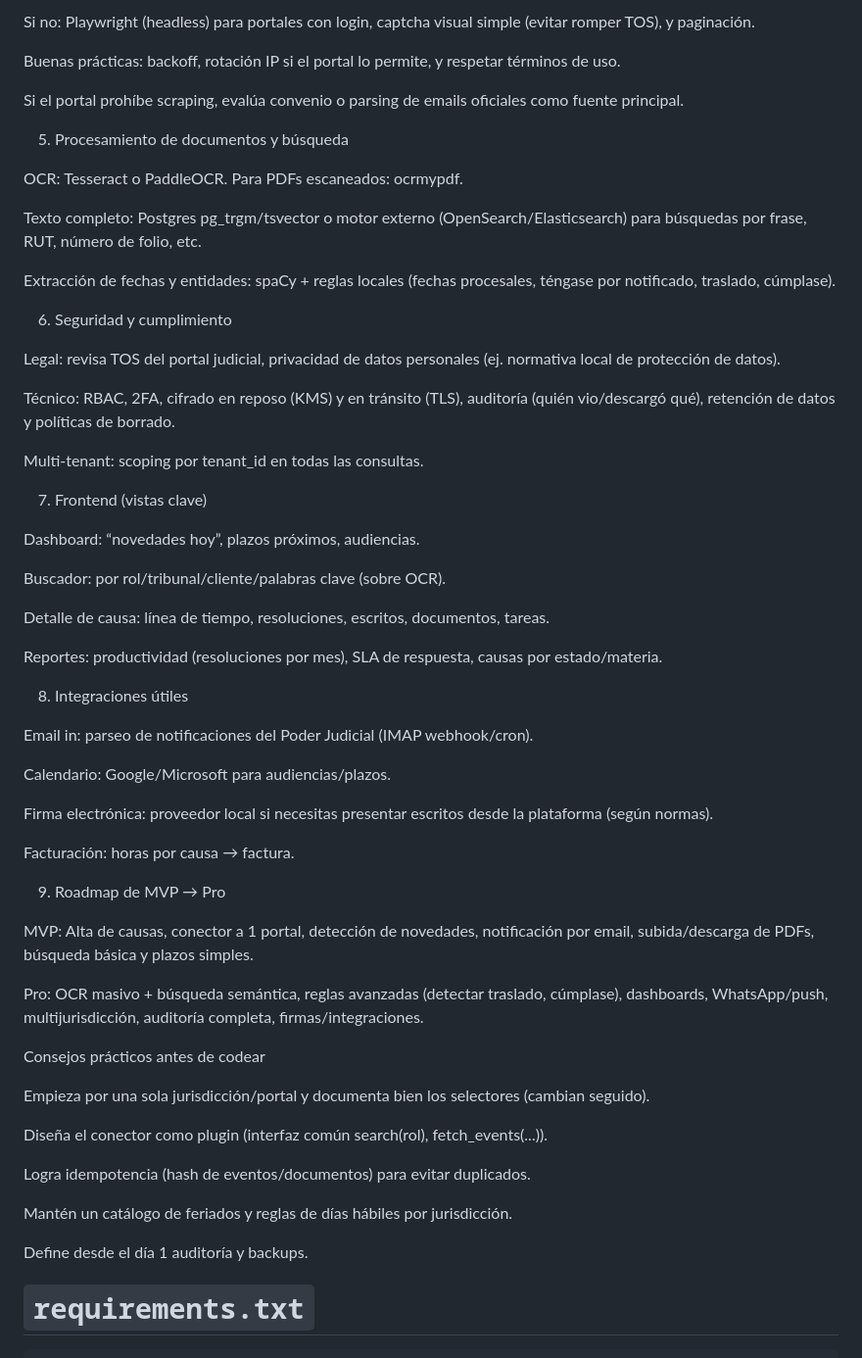
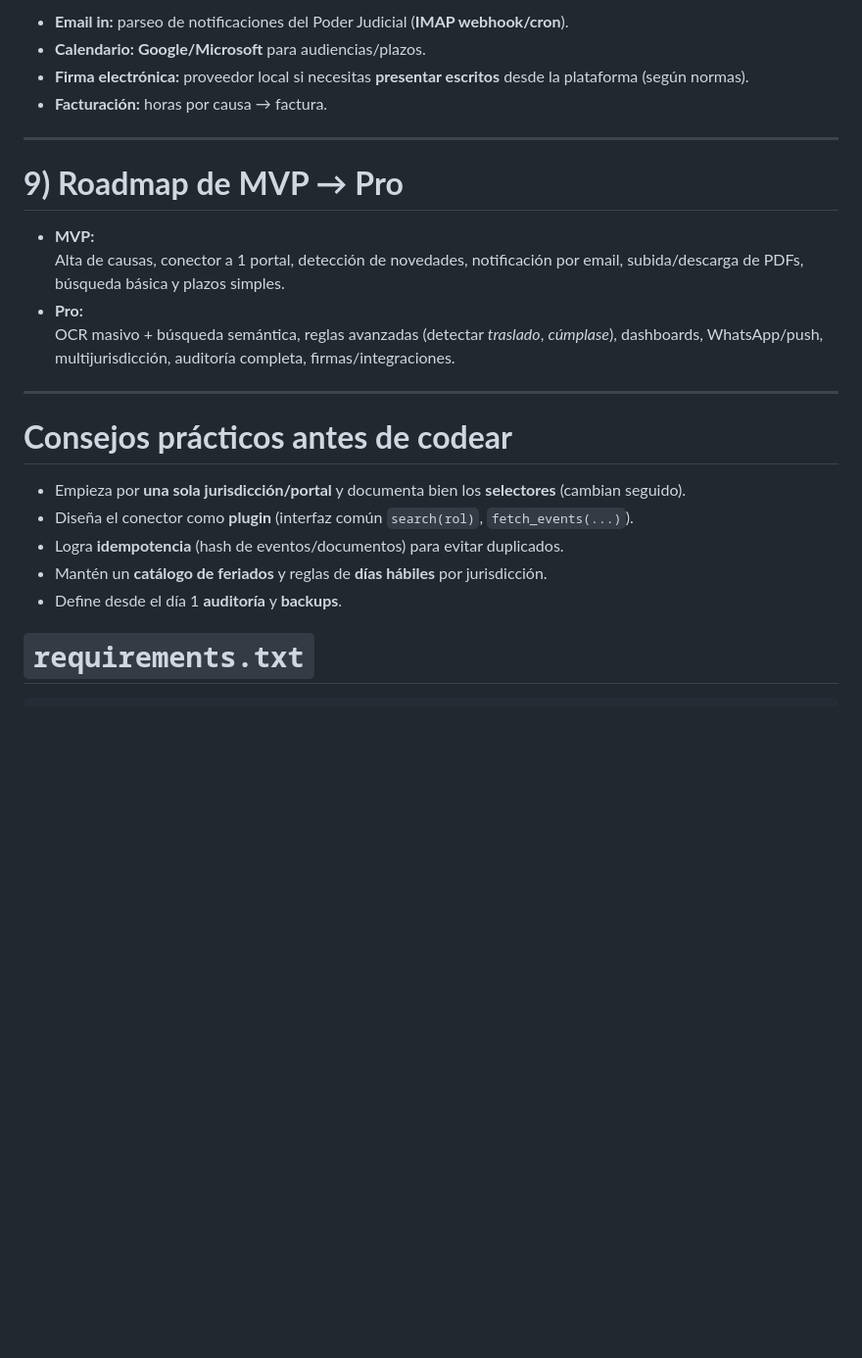
Before and after one commit to Deejaaybrain14/Law, a Markdown page: Path.md, the part around the change printed below. Shown: that part at 98% size. Rendered like a GitHub page; blank space fills up the shorter version.

```diff
--- a/Path.md
+++ b/Path.md
@@ -93,66 +117,27 @@ Primero: busca si hay API oficial o endpoints JSON.
 
-Si no: Playwright (headless) para portales con login, captcha visual simple (evitar romper TOS), y paginación.
+- **Email in:** parseo de notificaciones del Poder Judicial (**IMAP webhook/cron**).
+- **Calendario:** **Google/Microsoft** para audiencias/plazos.
+- **Firma electrónica:** proveedor local si necesitas **presentar escritos** desde la plataforma (según normas).
+- **Facturación:** horas por causa → factura.
 
-Buenas prácticas: backoff, rotación IP si el portal lo permite, y respetar términos de uso.
+---
 
-Si el portal prohíbe scraping, evalúa convenio o parsing de emails oficiales como fuente principal.
+# **9) Roadmap de MVP → Pro**
 
-5) Procesamiento de documentos y búsqueda
+- **MVP:**
+  Alta de causas, conector a 1 portal, detección de novedades, notificación por email, subida/descarga de PDFs, búsqueda básica y plazos simples.
+- **Pro:**
+  OCR masivo + búsqueda semántica, reglas avanzadas (detectar *traslado*, *cúmplase*), dashboards, WhatsApp/push, multijurisdicción, auditoría completa, firmas/integraciones.
 
-OCR: Tesseract o PaddleOCR. Para PDFs escaneados: ocrmypdf.
+---
 
-Texto completo: Postgres pg_trgm/tsvector o motor externo (OpenSearch/Elasticsearch) para búsquedas por frase, RUT, número de folio, etc.
+# **Consejos prácticos antes de codear**
 
-Extracción de fechas y entidades: spaCy + reglas locales (fechas procesales, téngase por notificado, traslado, cúmplase).
-
-6) Seguridad y cumplimiento
-
-Legal: revisa TOS del portal judicial, privacidad de datos personales (ej. normativa local de protección de datos).
-
-Técnico: RBAC, 2FA, cifrado en reposo (KMS) y en tránsito (TLS), auditoría (quién vio/descargó qué), retención de datos y políticas de borrado.
-
-Multi-tenant: scoping por tenant_id en todas las consultas.
-
-7) Frontend (vistas clave)
-
-Dashboard: “novedades hoy”, plazos próximos, audiencias.
-
-Buscador: por rol/tribunal/cliente/palabras clave (sobre OCR).
-
-Detalle de causa: línea de tiempo, resoluciones, escritos, documentos, tareas.
-
-Reportes: productividad (resoluciones por mes), SLA de respuesta, causas por estado/materia.
-
-8) Integraciones útiles
-
-Email in: parseo de notificaciones del Poder Judicial (IMAP webhook/cron).
-
-Calendario: Google/Microsoft para audiencias/plazos.
-
-Firma electrónica: proveedor local si necesitas presentar escritos desde la plataforma (según normas).
-
-Facturación: horas por causa → factura.
-
-9) Roadmap de MVP → Pro
-
-MVP:
-Alta de causas, conector a 1 portal, detección de novedades, notificación por email, subida/descarga de PDFs, búsqueda básica y plazos simples.
-
-Pro:
-OCR masivo + búsqueda semántica, reglas avanzadas (detectar traslado, cúmplase), dashboards, WhatsApp/push, multijurisdicción, auditoría completa, firmas/integraciones.
-
-Consejos prácticos antes de codear
-
-Empieza por una sola jurisdicción/portal y documenta bien los selectores (cambian seguido).
-
-Diseña el conector como plugin (interfaz común search(rol), fetch_events(...)).
-
-Logra idempotencia (hash de eventos/documentos) para evitar duplicados.
-
-Mantén un catálogo de feriados y reglas de días hábiles por jurisdicción.
-
-Define desde el día 1 auditoría y backups.
-
+- Empieza por **una sola jurisdicción/portal** y documenta bien los **selectores** (cambian seguido).
+- Diseña el conector como **plugin** (interfaz común `search(rol)`, `fetch_events(...)`).
+- Logra **idempotencia** (hash de eventos/documentos) para evitar duplicados.
+- Mantén un **catálogo de feriados** y reglas de **días hábiles** por jurisdicción.
+- Define desde el día 1 **auditoría** y **backups**.
 
 # `requirements.txt`
 
```
Also changed, not shown: other parts of Path.md (+50 -26 lines).
